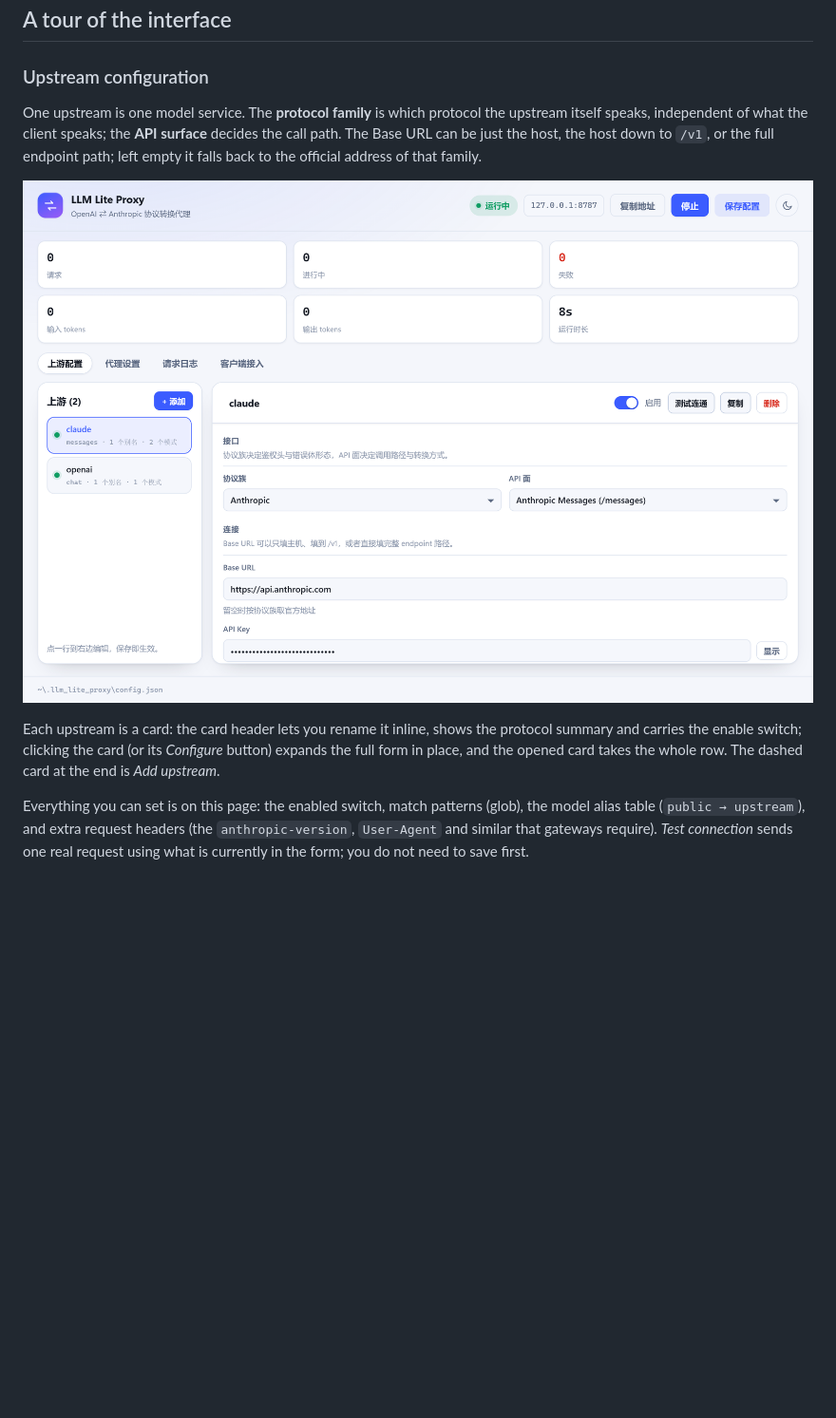
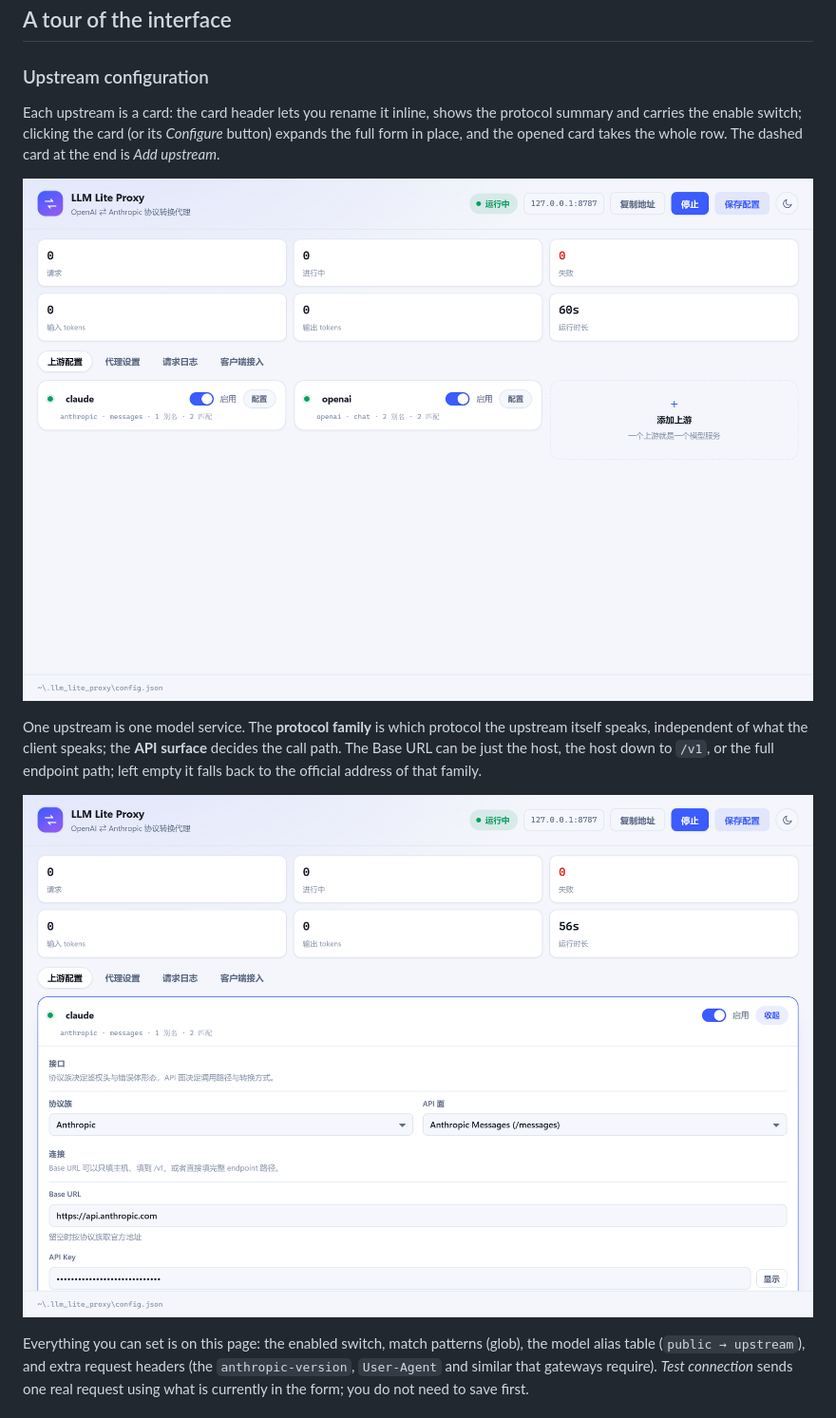
Before and after one commit to bluebirds37/llm_lite_proxy, a Markdown page: README.en.md, the part around the change. Shown at 95% size. GitHub-like rendering; pictures changed too: docs/images/01-upstream-config.png, docs/images/06-upstream-card-open.png (added); blank space fills up the shorter version.

```diff
--- a/README.en.md
+++ b/README.en.md
@@ -70,11 +70,13 @@ Silent command-line use works as well: `LLM Lite Proxy_x64-setup.exe /S` to inst
 
 ### Upstream configuration
 
+Each upstream is a card: the card header lets you rename it inline, shows the protocol summary and carries the enable switch; clicking the card (or its *Configure* button) expands the full form in place, and the opened card takes the whole row. The dashed card at the end is *Add upstream*.
+
+![The upstream cards at a glance](docs/images/01-upstream-config.png)
+
 One upstream is one model service. The **protocol family** is which protocol the upstream itself speaks, independent of what the client speaks; the **API surface** decides the call path. The Base URL can be just the host, the host down to `/v1`, or the full endpoint path; left empty it falls back to the official address of that family.
 
-![Upstream configuration: protocol family, API surface, Base URL, key, model aliases and match patterns](docs/images/01-upstream-config.png)
-
-Each upstream is a card: the card header lets you rename it inline, shows the protocol summary and carries the enable switch; clicking the card (or its *Configure* button) expands the full form in place, and the opened card takes the whole row. The dashed card at the end is *Add upstream*.
+![One card expanded: interface, connection, model routing and extra headers](docs/images/06-upstream-card-open.png)
 
 Everything you can set is on this page: the enabled switch, match patterns (glob), the model alias table (`public → upstream`), and extra request headers (the `anthropic-version`, `User-Agent` and similar that gateways require). *Test connection* sends one real request using what is currently in the form; you do not need to save first.
 
```
Also changed, not shown: README.md (+5 -3 lines), docs/images/02-proxy-settings.png.
